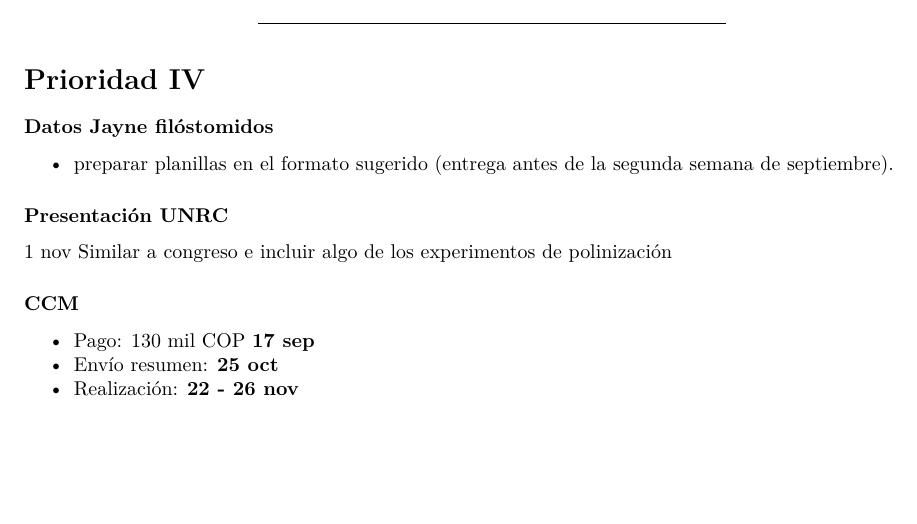
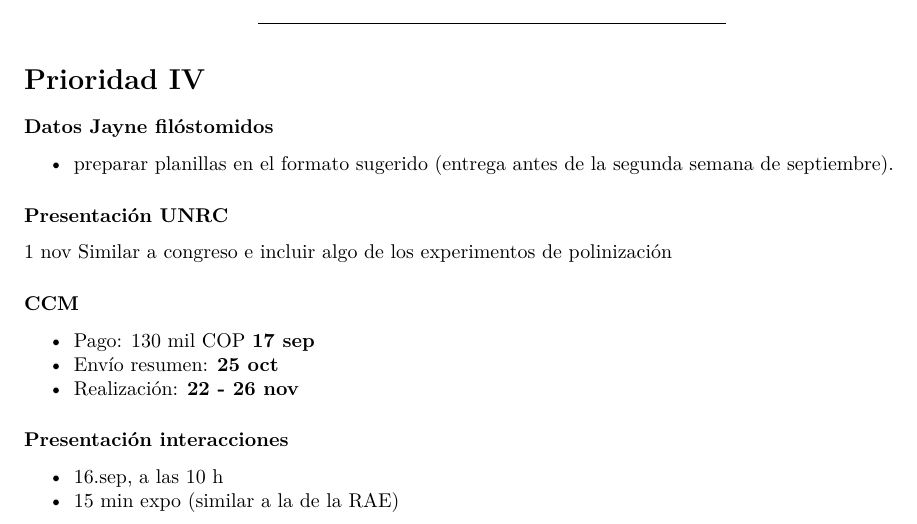
Before and after one commit to andres-frm/agenda, an R Markdown document (matriz_eisenhower.Rmd): part of page 3 of 3, cut so that both start at the same text, the shorter picture padded with empty space. The pictures show the output file matriz_eisenhower.pdf that the author committed with the source.

Commit message:
presentacion interacciones

```diff
--- a/matriz_eisenhower.Rmd
+++ b/matriz_eisenhower.Rmd
@@ -126,3 +127,7 @@ Similar a congreso e incluir algo de los experimentos de polinización
 - Pago: 130 mil COP **17 sep**
 - Envío resumen: **25 oct**
 - Realización: **22 - 26 nov**
+
+### Presentación interacciones
+- 16.sep, a las 10 h
+- 15 min expo (similar a la de la RAE)
```
Also changed, not shown: matriz_eisenhower.pdf, matriz_eisenhower.Rmd (3 more changed lines).
